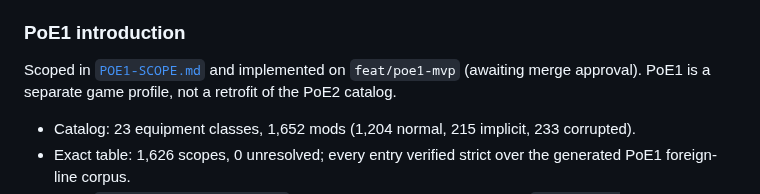
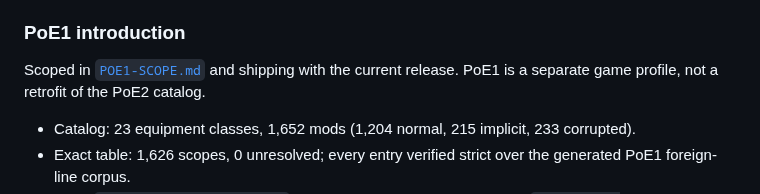
Before and after one commit to ransagy/poe-regex, a Markdown page: docs/WORKPLAN.md, the part around the change. GitHub-like rendering.

Commit message:
Update PoE1 status after release preparation

```diff
--- a/docs/WORKPLAN.md
+++ b/docs/WORKPLAN.md
@@ -94,9 +94,8 @@ socket/import/builder model. The coverage table below is the reference.
 
 ### PoE1 introduction
 
-Scoped in [`POE1-SCOPE.md`](POE1-SCOPE.md) and implemented on
-`feat/poe1-mvp` (awaiting merge approval). PoE1 is a separate game profile,
-not a retrofit of the PoE2 catalog.
+Scoped in [`POE1-SCOPE.md`](POE1-SCOPE.md) and shipping with the current
+release. PoE1 is a separate game profile, not a retrofit of the PoE2 catalog.
 
 - Catalog: 23 equipment classes, 1,652 mods (1,204 normal, 215 implicit,
   233 corrupted).
```
Also changed, not shown: docs/DESIGN.md (+2 -2 lines).
